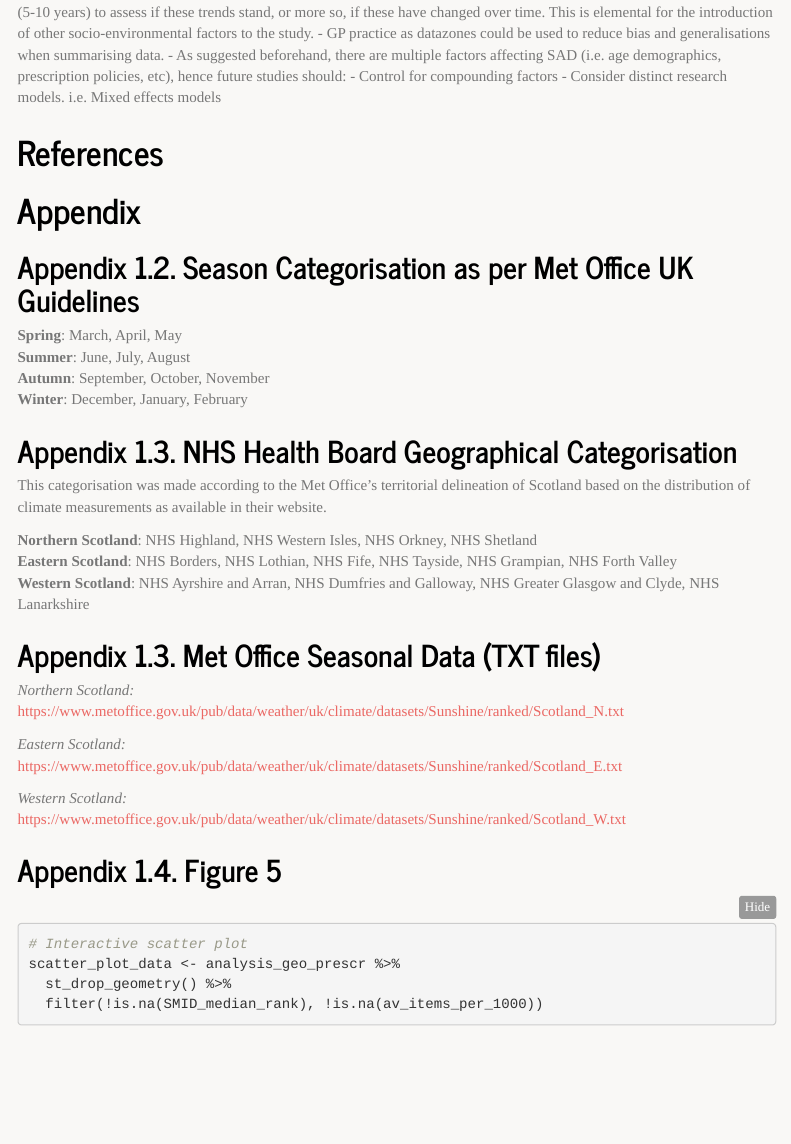
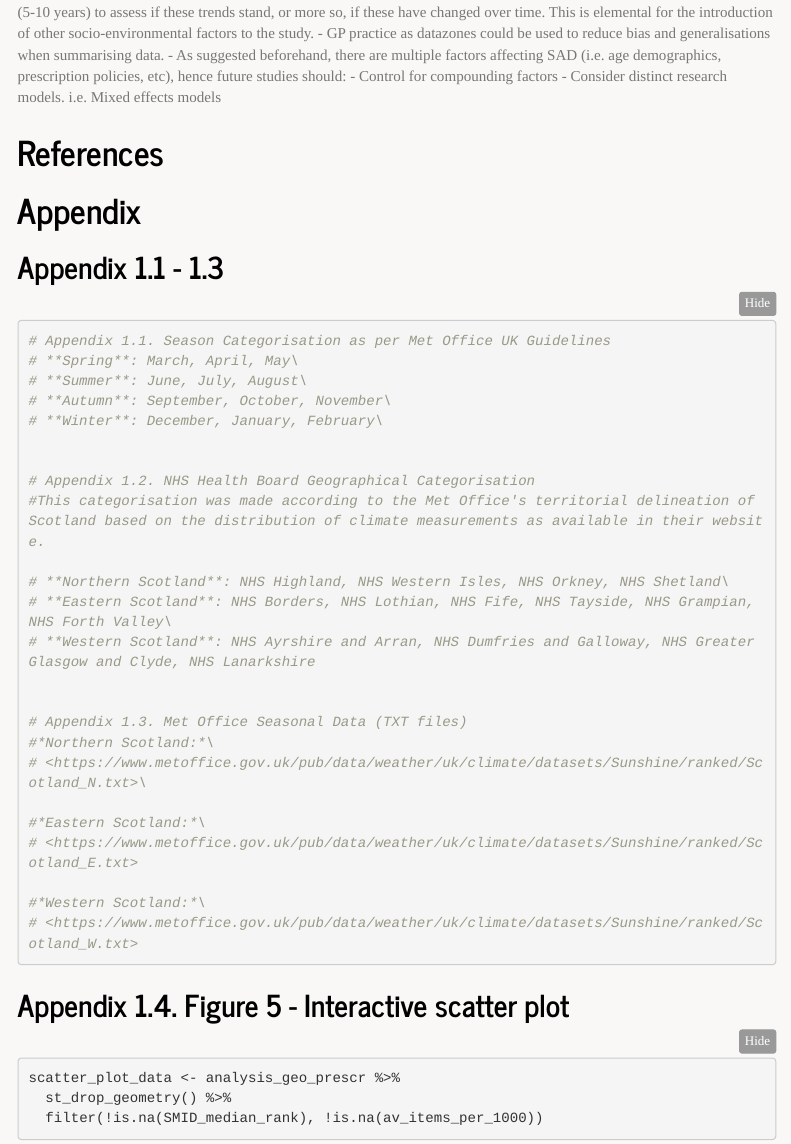
Before and after one commit to florencia-solorzano/B218332, an R Markdown document (docs/index.Rmd): the page in a window 1100 px wide, from 16270 px down. Rendered offline with R 4.5, knitr and Pandoc, with nearby package versions; some code elsewhere in the file could not run offline; menus at the side of the page are left out; column names are cleaned by a stand-in for the janitor package.

Commit message:
appendix show/hide code fixed

````diff
--- a/docs/index.Rmd
+++ b/docs/index.Rmd
@@ -549,38 +549,40 @@ This is a promising scope of study, hence, future research must be done to tackl
 
 # References
 
+
 # Appendix
+## Appendix 1.1 - 1.3
+```{r}
 
-## Appendix 1.2. Season Categorisation as per Met Office UK Guidelines
+# Appendix 1.1. Season Categorisation as per Met Office UK Guidelines
+# **Spring**: March, April, May\
+# **Summer**: June, July, August\
+# **Autumn**: September, October, November\
+# **Winter**: December, January, February\
 
-**Spring**: March, April, May\
-**Summer**: June, July, August\
-**Autumn**: September, October, November\
-**Winter**: December, January, February\
 
-## Appendix 1.3. NHS Health Board Geographical Categorisation
+# Appendix 1.2. NHS Health Board Geographical Categorisation
+#This categorisation was made according to the Met Office's territorial delineation of Scotland based on the distribution of climate measurements as available in their website.
 
-This categorisation was made according to the Met Office's territorial delineation of Scotland based on the distribution of climate measurements as available in their website.
+# **Northern Scotland**: NHS Highland, NHS Western Isles, NHS Orkney, NHS Shetland\
+# **Eastern Scotland**: NHS Borders, NHS Lothian, NHS Fife, NHS Tayside, NHS Grampian, NHS Forth Valley\
+# **Western Scotland**: NHS Ayrshire and Arran, NHS Dumfries and Galloway, NHS Greater Glasgow and Clyde, NHS Lanarkshire
 
-**Northern Scotland**: NHS Highland, NHS Western Isles, NHS Orkney, NHS Shetland\
-**Eastern Scotland**: NHS Borders, NHS Lothian, NHS Fife, NHS Tayside, NHS Grampian, NHS Forth Valley\
-**Western Scotland**: NHS Ayrshire and Arran, NHS Dumfries and Galloway, NHS Greater Glasgow and Clyde, NHS Lanarkshire
 
-## Appendix 1.3. Met Office Seasonal Data (TXT files)
+# Appendix 1.3. Met Office Seasonal Data (TXT files)
+#*Northern Scotland:*\
+# <https://www.metoffice.gov.uk/pub/data/weather/uk/climate/datasets/Sunshine/ranked/Scotland_N.txt>\
 
-*Northern Scotland:*\
-<https://www.metoffice.gov.uk/pub/data/weather/uk/climate/datasets/Sunshine/ranked/Scotland_N.txt>\
+#*Eastern Scotland:*\
+# <https://www.metoffice.gov.uk/pub/data/weather/uk/climate/datasets/Sunshine/ranked/Scotland_E.txt>
 
-*Eastern Scotland:*\
-<https://www.metoffice.gov.uk/pub/data/weather/uk/climate/datasets/Sunshine/ranked/Scotland_E.txt>
+#*Western Scotland:*\
+# <https://www.metoffice.gov.uk/pub/data/weather/uk/climate/datasets/Sunshine/ranked/Scotland_W.txt>
 
-*Western Scotland:*\
-<https://www.metoffice.gov.uk/pub/data/weather/uk/climate/datasets/Sunshine/ranked/Scotland_W.txt>
+```
 
-## Appendix 1.4. Figure 5
-
+## Appendix 1.4. Figure 5 - Interactive scatter plot
 ```{r}
-# Interactive scatter plot
 scatter_plot_data <- analysis_geo_prescr %>%
   st_drop_geometry() %>%
   filter(!is.na(SMID_median_rank), !is.na(av_items_per_1000))
````
